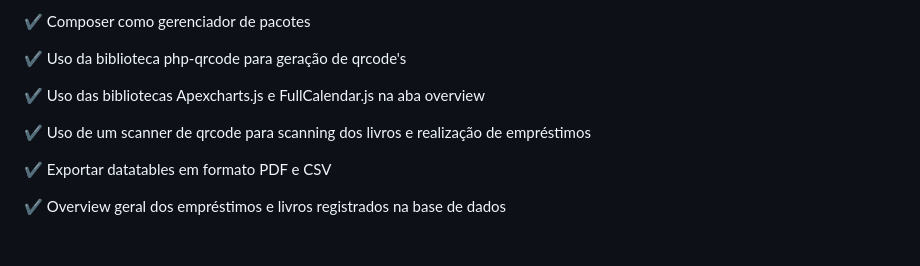
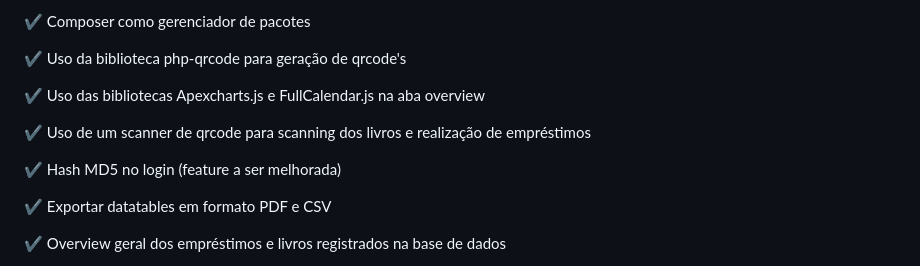
Before and after one commit to 0x1Ry4n/Orgbooks, a Markdown page: README.md, the part around the change. GitHub-like rendering; blank space fills up the shorter version.

```diff
--- a/README.md
+++ b/README.md
@@ -11,6 +11,7 @@
 <p> ✔️ Uso da biblioteca php-qrcode para geração de qrcode's </p>
 <p> ✔️ Uso das bibliotecas Apexcharts.js e FullCalendar.js na aba overview </p>
 <p> ✔️ Uso de um scanner de qrcode para scanning dos livros e realização de empréstimos </p>
+<p> ✔️ Hash MD5 no login (feature a ser melhorada)
 <p> ✔️ Exportar datatables em formato PDF e CSV  </p>
 <p> ✔️ Overview geral dos empréstimos e livros registrados na base de dados </p>
 <p> ✔️ CRUD de livros, edições, empréstimos e alunos </p>
```
